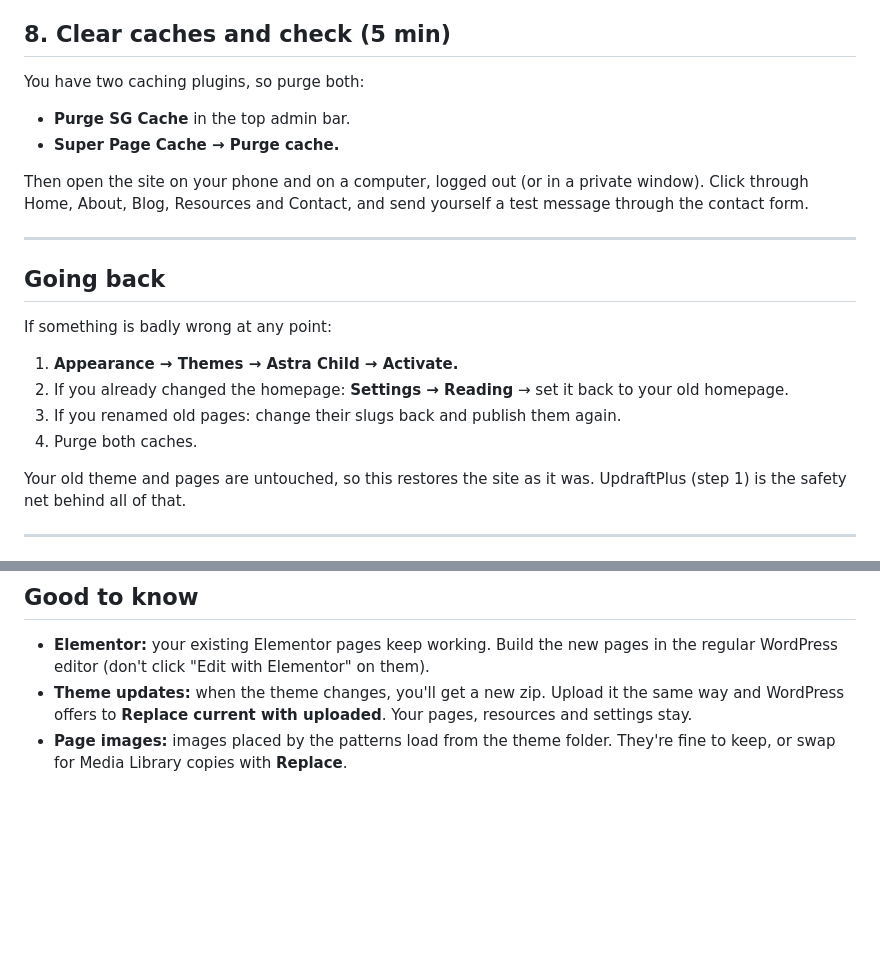
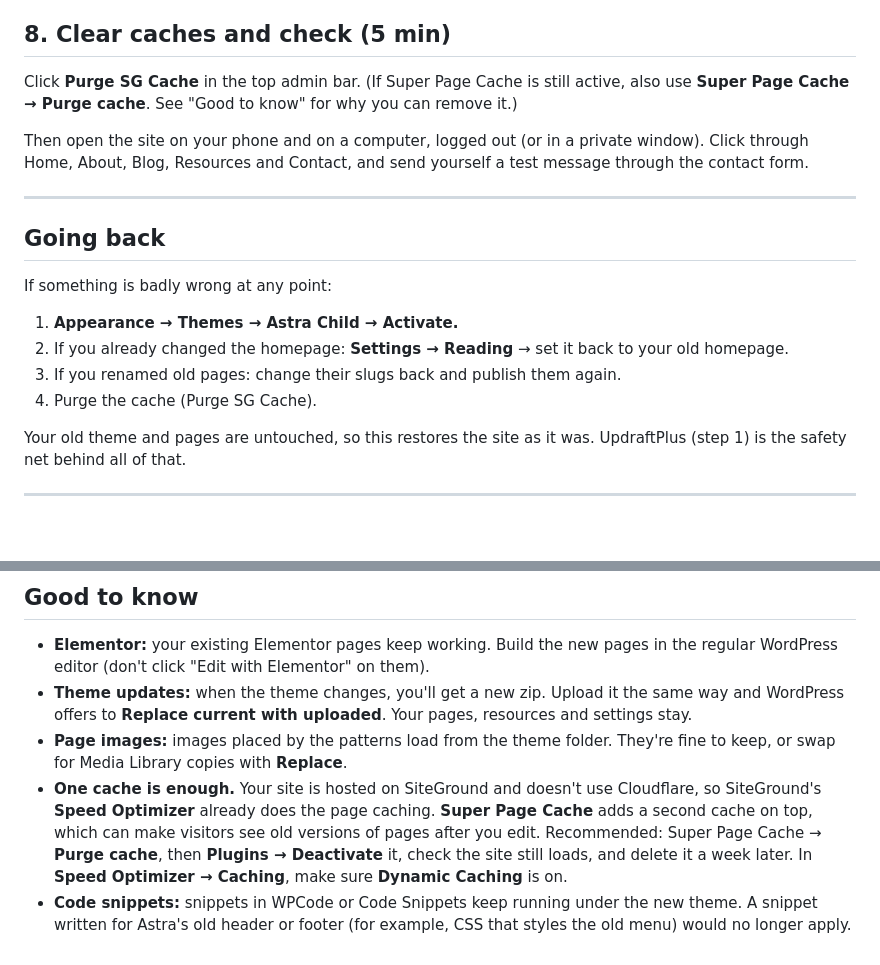
Before and after one commit to hollyforbesart/THLN-theme-, a Markdown page: WORDPRESS-INSTALL.md, 2 parts joined by grey strips. Rendered like a GitHub page; blank space fills up the shorter version.

Commit message:
Install guide: single page cache recommendation
Co-Authored-By: Claude Opus 5.5 <noreply@anthropic.com>
Claude-Session: https://claude.ai/code/session_01UJtdTLVtryjJ3Cjk5HYGJ9

```diff
--- a/WORDPRESS-INSTALL.md
+++ b/WORDPRESS-INSTALL.md
@@ -83,10 +83,7 @@ The theme styles the form to match.
 
 ## 8. Clear caches and check (5 min)
 
-You have two caching plugins, so purge both:
-
-- **Purge SG Cache** in the top admin bar.
-- **Super Page Cache → Purge cache.**
+Click **Purge SG Cache** in the top admin bar. (If Super Page Cache is still active, also use **Super Page Cache → Purge cache**. See "Good to know" for why you can remove it.)
 
 Then open the site on your phone and on a computer, logged out (or in a private window). Click through Home, About, Blog, Resources and Contact, and send yourself a test message through the contact form.
 
@@ -99,7 +96,7 @@ If something is badly wrong at any point:
 1. **Appearance → Themes → Astra Child → Activate.**
 2. If you already changed the homepage: **Settings → Reading** → set it back to your old homepage.
 3. If you renamed old pages: change their slugs back and publish them again.
-4. Purge both caches.
+4. Purge the cache (Purge SG Cache).
 
 Your old theme and pages are untouched, so this restores the site as it was. UpdraftPlus (step 1) is the safety net behind all of that.
 
@@ -120,3 +117,5 @@ Your old theme and pages are untouched, so this restores the site as it was. Upd
 - **Elementor:** your existing Elementor pages keep working. Build the new pages in the regular WordPress editor (don't click "Edit with Elementor" on them).
 - **Theme updates:** when the theme changes, you'll get a new zip. Upload it the same way and WordPress offers to **Replace current with uploaded**. Your pages, resources and settings stay.
 - **Page images:** images placed by the patterns load from the theme folder. They're fine to keep, or swap for Media Library copies with **Replace**.
+- **One cache is enough.** Your site is hosted on SiteGround and doesn't use Cloudflare, so SiteGround's **Speed Optimizer** already does the page caching. **Super Page Cache** adds a second cache on top, which can make visitors see old versions of pages after you edit. Recommended: Super Page Cache → **Purge cache**, then **Plugins → Deactivate** it, check the site still loads, and delete it a week later. In **Speed Optimizer → Caching**, make sure **Dynamic Caching** is on.
+- **Code snippets:** snippets in WPCode or Code Snippets keep running under the new theme. A snippet written for Astra's old header or footer (for example, CSS that styles the old menu) would no longer apply.
```
